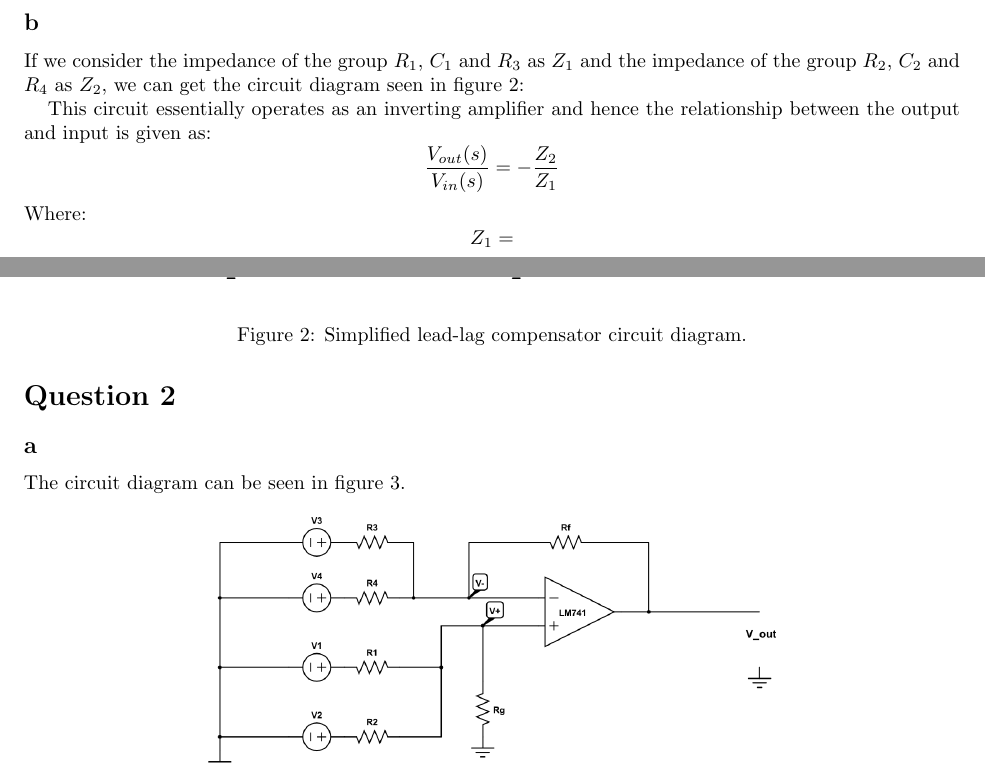
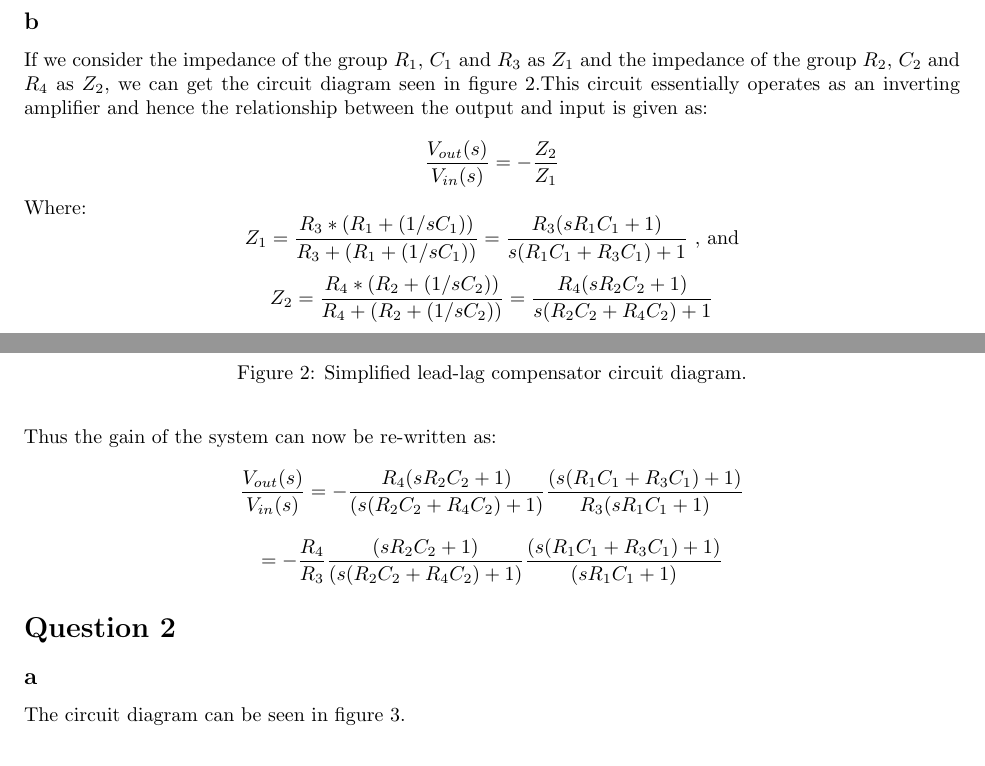
Before and after one commit to shivaghose/ME552, a LaTeX document (Lab1/Docs/Tex/ME552_lab1.tex): two parts of pages 1 and 2 of 6 before the commit and two parts of pages 1 and 2 of 7 after it, joined at a grey line, cut so that both start at the same text. Compiled offline with pdfLaTeX.

Commit message:
Working on Q1

```diff
--- a/Lab1/Docs/Tex/ME552_lab1.tex
+++ b/Lab1/Docs/Tex/ME552_lab1.tex
@@ -100,7 +100,7 @@ The circuit diagram can be seen in figure \ref{q1_a}.
 \end{figure}
 
 \subsection*{b}
-If we consider the impedance of the group $R_1$, $C_1$ and $R_3$ as $Z_1$ and the impedance of the group  $R_2$, $C_2$ and $R_4$ as $Z_2$, we can get the circuit diagram seen in figure \ref{q1_b}:
+If we consider the impedance of the group $R_1$, $C_1$ and $R_3$ as $Z_1$ and the impedance of the group  $R_2$, $C_2$ and $R_4$ as $Z_2$, we can get the circuit diagram seen in figure \ref{q1_b}.This circuit essentially operates as an inverting amplifier and hence the relationship between the output and input is given as:
 \begin{figure}[h]
 \begin{center}
 \includegraphics[width=10cm]{revised-lead-lag-simplified.png}
@@ -109,10 +109,14 @@ If we consider the impedance of the group $R_1$, $C_1$ and $R_3$ as $Z_1$ and th
 \label{q1_b}
 \end{figure}
 
-This circuit essentially operates as an inverting amplifier and hence the relationship between the output and input is given as:
+
 $$\frac{V_{out}(s)}{V_{in}(s)} = - \frac{Z_2}{Z_1}$$
 Where:
-$$Z_1 = $$
+$$Z_1 = \frac{R_3 * (R_1 + (1/sC_1))}{R_3 + (R_1 + (1/sC_1))} = \frac{R_3(sR_1C_1 +1)}{s(R_1C_1 + R_3C_1) + 1} \ \text{, and}$$
+$$Z_2 = \frac{R_4 * (R_2 + (1/sC_2))}{R_4 + (R_2 + (1/sC_2))} = \frac{R_4(sR_2C_2 +1)}{s(R_2C_2 + R_4C_2) + 1}$$
+Thus the gain of the system can now be re-written as:
+$$\frac{V_{out}(s)}{V_{in}(s)} = -  \frac{R_4(sR_2C_2 +1)}{(s(R_2C_2 + R_4C_2) + 1)}\frac{(s(R_1C_1 + R_3C_1) + 1)}{R_3(sR_1C_1 +1)} $$
+$$=  -  \frac{R_4}{R_3}\frac{(sR_2C_2 +1)}{(s(R_2C_2 + R_4C_2) + 1)}\frac{(s(R_1C_1 + R_3C_1) + 1)}{(sR_1C_1 +1)} $$
 
 \section*{Question 2}
 
```
Also changed, not shown: Lab1/Docs/Tex/ME552_lab1.pdf, Lab1/Docs/Tex/ME552_lab1.tex (2 more changed lines).
